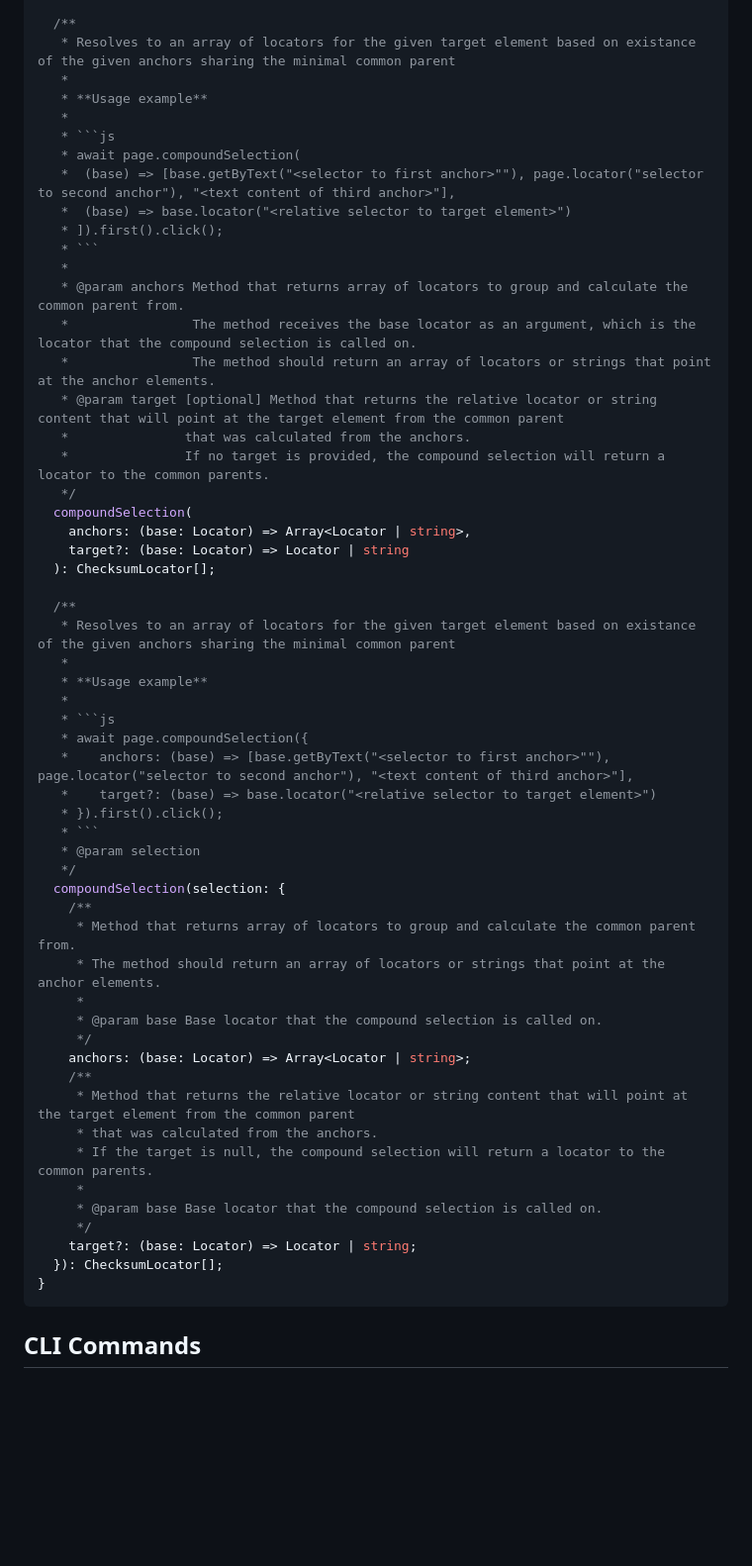
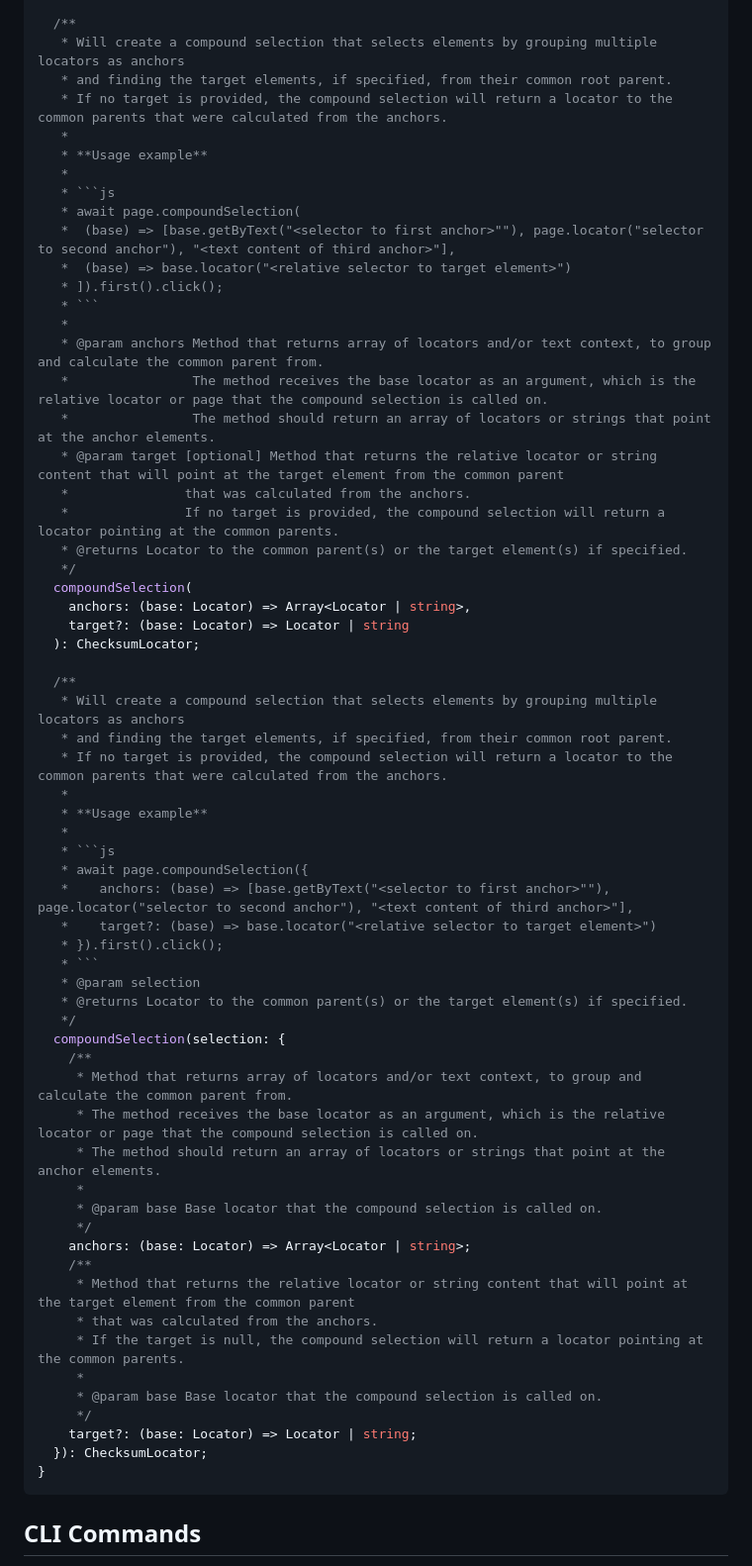
Before and after one commit to checksum-ai/checksum-ai-runtime, a Markdown page: README.md, the part around the change. Shown: that part at 99% size. Drawn GitHub-style; blank space fills up the shorter version.

````diff
--- a/README.md
+++ b/README.md
@@ -244,7 +244,9 @@ interface ChecksumLocator extends Locator {
   canvasClick: (canvasText: string, rectSizeIndex?: number) => Promise<void>;
 
   /**
-   * Resolves to an array of locators for the given target element based on existance of the given anchors sharing the minimal common parent
+   * Will create a compound selection that selects elements by grouping multiple locators as anchors
+   * and finding the target elements, if specified, from their common root parent.
+   * If no target is provided, the compound selection will return a locator to the common parents that were calculated from the anchors.
    *
    * **Usage example**
    *
@@ -255,20 +257,23 @@ interface ChecksumLocator extends Locator {
    * ]).first().click();
    * ```
    *
-   * @param anchors Method that returns array of locators to group and calculate the common parent from.
-   *                The method receives the base locator as an argument, which is the locator that the compound selection is called on.
+   * @param anchors Method that returns array of locators and/or text context, to group and calculate the common parent from.
+   *                The method receives the base locator as an argument, which is the relative locator or page that the compound selection is called on.
    *                The method should return an array of locators or strings that point at the anchor elements.
    * @param target [optional] Method that returns the relative locator or string content that will point at the target element from the common parent
    *               that was calculated from the anchors.
-   *               If no target is provided, the compound selection will return a locator to the common parents.
+   *               If no target is provided, the compound selection will return a locator pointing at the common parents.
+   * @returns Locator to the common parent(s) or the target element(s) if specified.
    */
   compoundSelection(
     anchors: (base: Locator) => Array<Locator | string>,
     target?: (base: Locator) => Locator | string
-  ): ChecksumLocator[];
+  ): ChecksumLocator;
 
   /**
-   * Resolves to an array of locators for the given target element based on existance of the given anchors sharing the minimal common parent
+   * Will create a compound selection that selects elements by grouping multiple locators as anchors
+   * and finding the target elements, if specified, from their common root parent.
+   * If no target is provided, the compound selection will return a locator to the common parents that were calculated from the anchors.
    *
    * **Usage example**
    *
@@ -279,10 +284,12 @@ interface ChecksumLocator extends Locator {
    * }).first().click();
    * ```
    * @param selection
+   * @returns Locator to the common parent(s) or the target element(s) if specified.
    */
   compoundSelection(selection: {
     /**
-     * Method that returns array of locators to group and calculate the common parent from.
+     * Method that returns array of locators and/or text context, to group and calculate the common parent from.
+     * The method receives the base locator as an argument, which is the relative locator or page that the compound selection is called on.
      * The method should return an array of locators or strings that point at the anchor elements.
      *
      * @param base Base locator that the compound selection is called on.
@@ -291,12 +298,12 @@ interface ChecksumLocator extends Locator {
     /**
      * Method that returns the relative locator or string content that will point at the target element from the common parent
      * that was calculated from the anchors.
-     * If the target is null, the compound selection will return a locator to the common parents.
+     * If the target is null, the compound selection will return a locator pointing at the common parents.
      *
      * @param base Base locator that the compound selection is called on.
      */
     target?: (base: Locator) => Locator | string;
-  }): ChecksumLocator[];
+  }): ChecksumLocator;
 }
 ```
 
````
